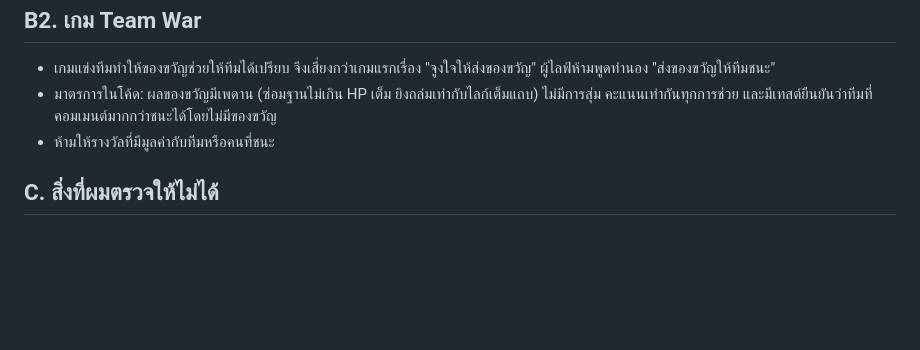
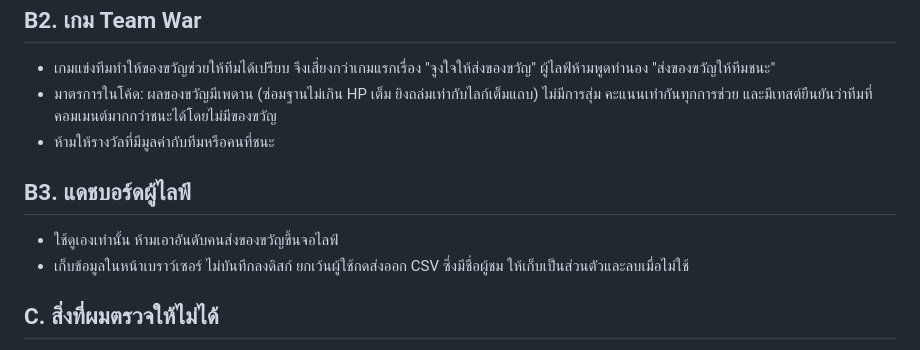
Before and after one commit to tanzomb123-star/TIKTOK-GAME--live, a Markdown page: docs/compliance.md, the part around the change. GitHub-like rendering; blank space fills up the shorter version.

```diff
--- a/docs/compliance.md
+++ b/docs/compliance.md
@@ -28,6 +28,10 @@ Community Guidelines และ Virtual Items Policy / Coins Policy ของภ
 - มาตรการในโค้ด: ผลของขวัญมีเพดาน (ซ่อมฐานไม่เกิน HP เต็ม ยิงถล่มเท่ากับไลก์เต็มแถบ) ไม่มีการสุ่ม คะแนนเท่ากันทุกการช่วย และมีเทสต์ยืนยันว่าทีมที่คอมเมนต์มากกว่าชนะได้โดยไม่มีของขวัญ
 - ห้ามให้รางวัลที่มีมูลค่ากับทีมหรือคนที่ชนะ
 
+## B3. แดชบอร์ดผู้ไลฟ์
+- ใช้ดูเองเท่านั้น ห้ามเอาอันดับคนส่งของขวัญขึ้นจอไลฟ์
+- เก็บข้อมูลในหน้าเบราว์เซอร์ ไม่บันทึกลงดิสก์ ยกเว้นผู้ใช้กดส่งออก CSV ซึ่งมีชื่อผู้ชม ให้เก็บเป็นส่วนตัวและลบเมื่อไม่ใช้
+
 ## C. สิ่งที่ผมตรวจให้ไม่ได้
 - ข้อความทางการล่าสุดของไทย
 - ความเสถียรและความชอบด้วยข้อกำหนดของ tiktok-live-connector ณ วันที่คุณไลฟ์
```
Also changed, not shown: README.md (+20 -1 lines), docs/dashboard.png (added), 11 other files.
